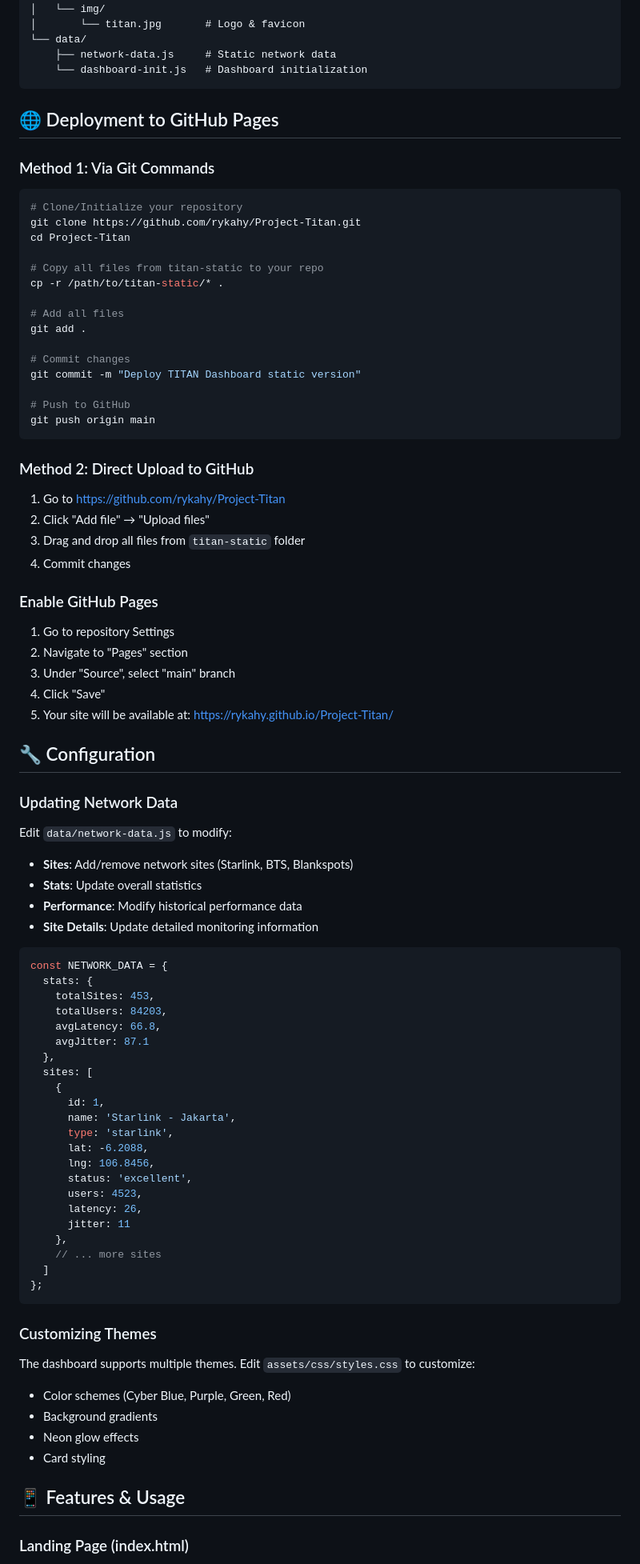
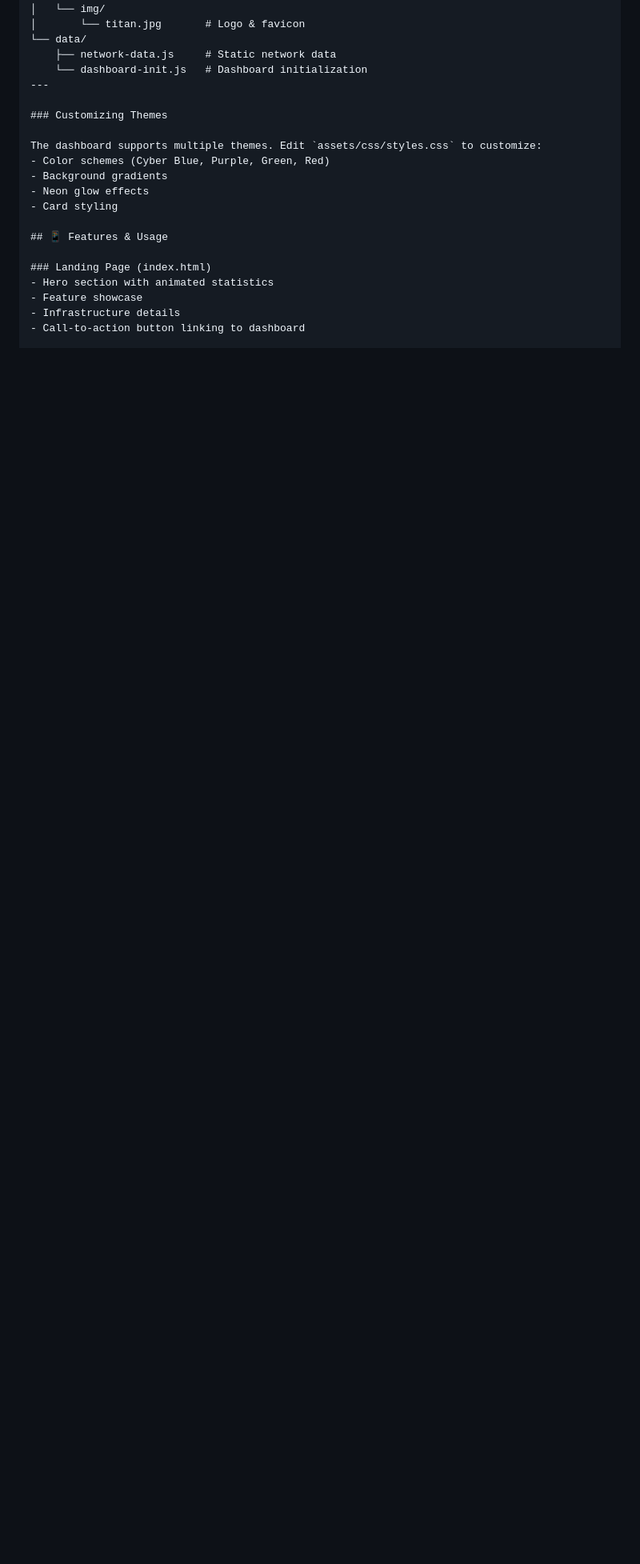
Before and after one commit to rykahy/Project-Titan, a Markdown page: README.md, the part around one of its changes. Shown at 80% size. Rendered like a GitHub page; blank space fills up the shorter version.

Commit message:
Streamline README by removing deployment and dev sections
Removed sections related to deployment methods and development instructions to streamline the README.

````diff
--- a/README.md
+++ b/README.md
@@ -42,79 +42,7 @@ titan-static/
 └── data/
     ├── network-data.js     # Static network data
     └── dashboard-init.js   # Dashboard initialization
-```
-
-## 🌐 Deployment to GitHub Pages
-
-### Method 1: Via Git Commands
-
-```bash
-# Clone/Initialize your repository
-git clone https://github.com/rykahy/Project-Titan.git
-cd Project-Titan
-
-# Copy all files from titan-static to your repo
-cp -r /path/to/titan-static/* .
-
-# Add all files
-git add .
-
-# Commit changes
-git commit -m "Deploy TITAN Dashboard static version"
-
-# Push to GitHub
-git push origin main
-```
-
-### Method 2: Direct Upload to GitHub
-
-1. Go to https://github.com/rykahy/Project-Titan
-2. Click "Add file" → "Upload files"
-3. Drag and drop all files from `titan-static` folder
-4. Commit changes
-
-### Enable GitHub Pages
-
-1. Go to repository Settings
-2. Navigate to "Pages" section
-3. Under "Source", select "main" branch
-4. Click "Save"
-5. Your site will be available at: https://rykahy.github.io/Project-Titan/
-
-## 🔧 Configuration
-
-### Updating Network Data
-
-Edit `data/network-data.js` to modify:
-- **Sites**: Add/remove network sites (Starlink, BTS, Blankspots)
-- **Stats**: Update overall statistics
-- **Performance**: Modify historical performance data
-- **Site Details**: Update detailed monitoring information
-
-```javascript
-const NETWORK_DATA = {
-  stats: {
-    totalSites: 453,
-    totalUsers: 84203,
-    avgLatency: 66.8,
-    avgJitter: 87.1
-  },
-  sites: [
-    {
-      id: 1,
-      name: 'Starlink - Jakarta',
-      type: 'starlink',
-      lat: -6.2088,
-      lng: 106.8456,
-      status: 'excellent',
-      users: 4523,
-      latency: 26,
-      jitter: 11
-    },
-    // ... more sites
-  ]
-};
-```
+---
 
 ### Customizing Themes
 
````
Also changed, not shown: other parts of README.md (+0 -16 lines).
